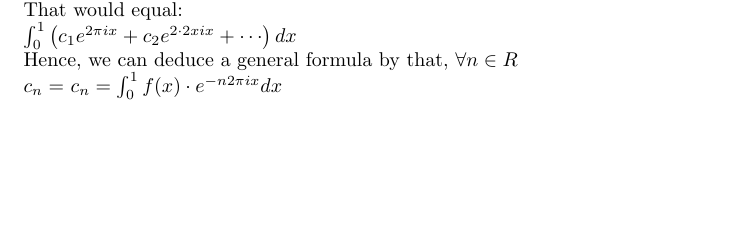
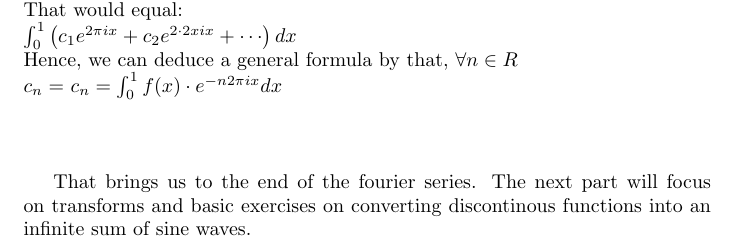
Before and after one commit to sriramVAD/datarecon, a LaTeX document (Notes/FourierSeries/Fourier.tex): part of page 3 of 3, cut so that both start at the same text, the shorter picture padded with empty space. Compiled offline with pdfLaTeX.

Commit message:
changes to fourier series.

```diff
--- a/Notes/FourierSeries/Fourier.tex
+++ b/Notes/FourierSeries/Fourier.tex
@@ -42,4 +42,7 @@ $c _ { n } = \int _ { 0 } ^ { 1 } f ( x ) \cdot e ^ { - n 2 \pi i x } d x $\\
 \\
 \\
 
+That brings us to the end of the fourier series. The next part will focus on transforms and basic exercises on converting discontinous functions into an infinite sum of sine waves.
+\\
+\\
 \end{document}
```
